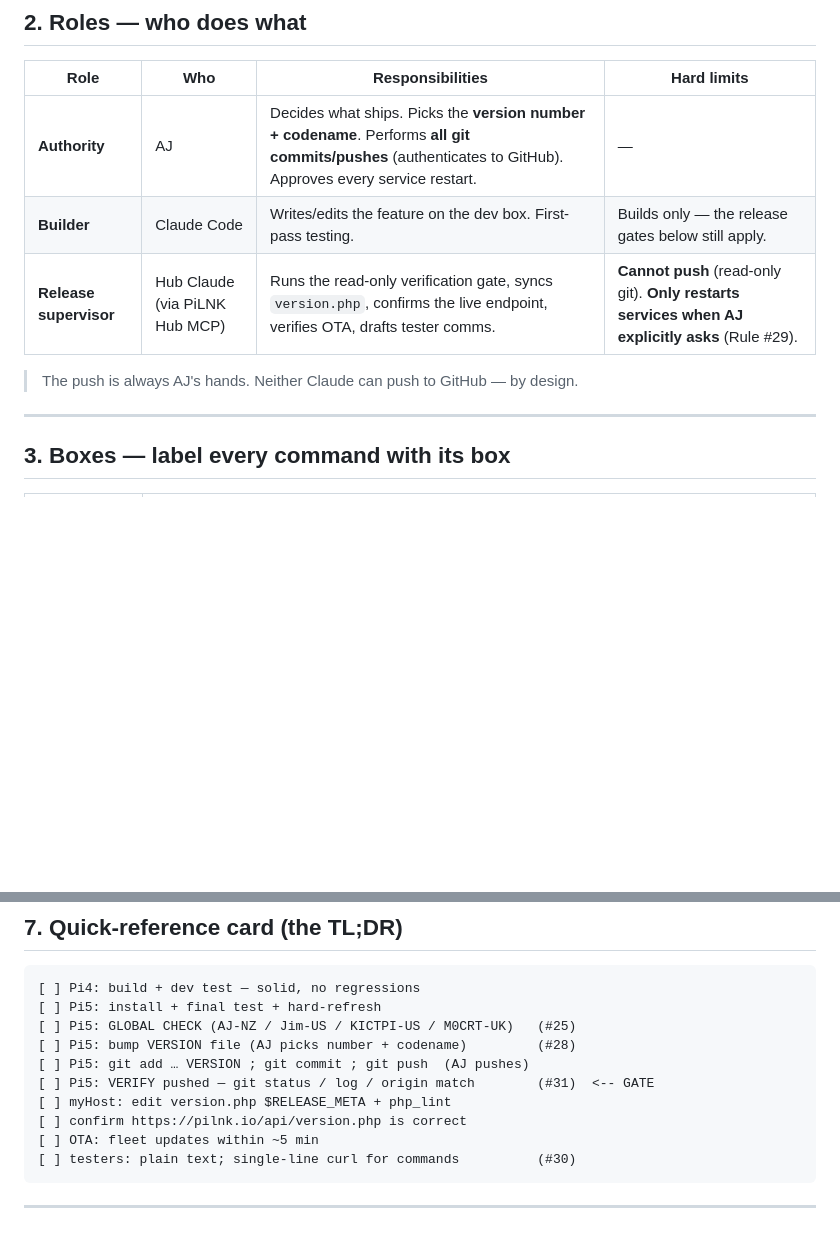
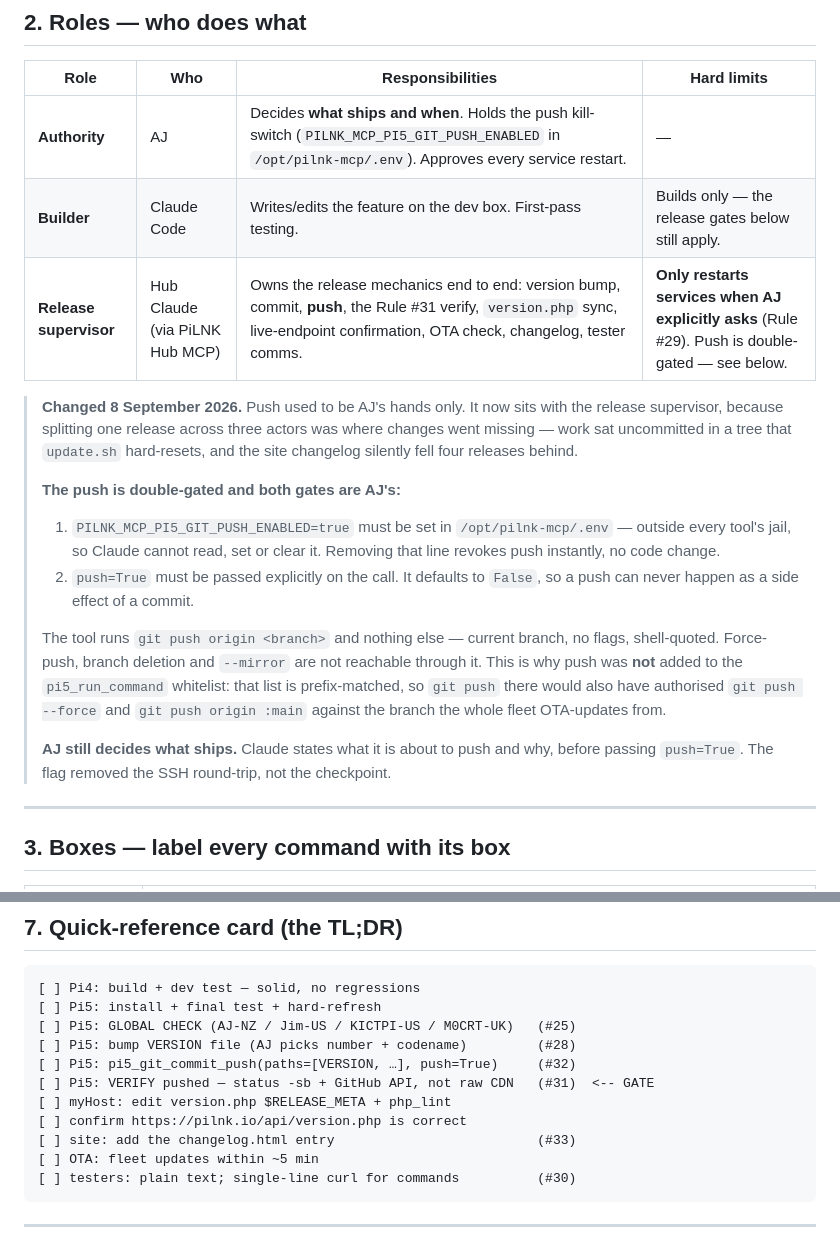
Before and after one commit to slingb1ade/PiLNK, a Markdown page: SOP-github-push.md, 2 parts joined by grey strips. GitHub-like rendering; blank space fills up the shorter version.

````diff
--- a/SOP-github-push.md
+++ b/SOP-github-push.md
@@ -19,11 +19,33 @@ This SOP is the canonical checklist. If a step is skipped, stop and go back to i
 
 | Role | Who | Responsibilities | Hard limits |
 |---|---|---|---|
-| **Authority** | AJ | Decides what ships. Picks the **version number + codename**. Performs **all git commits/pushes** (authenticates to GitHub). Approves every service restart. | — |
+| **Authority** | AJ | Decides **what ships and when**. Holds the push kill-switch (`PILNK_MCP_PI5_GIT_PUSH_ENABLED` in `/opt/pilnk-mcp/.env`). Approves every service restart. | — |
 | **Builder** | Claude Code | Writes/edits the feature on the dev box. First-pass testing. | Builds only — the release gates below still apply. |
-| **Release supervisor** | Hub Claude (via PiLNK Hub MCP) | Runs the read-only verification gate, syncs `version.php`, confirms the live endpoint, verifies OTA, drafts tester comms. | **Cannot push** (read-only git). **Only restarts services when AJ explicitly asks** (Rule #29). |
+| **Release supervisor** | Hub Claude (via PiLNK Hub MCP) | Owns the release mechanics end to end: version bump, commit, **push**, the Rule #31 verify, `version.php` sync, live-endpoint confirmation, OTA check, changelog, tester comms. | **Only restarts services when AJ explicitly asks** (Rule #29). Push is double-gated — see below. |
 
-> The push is always AJ's hands. Neither Claude can push to GitHub — by design.
+> **Changed 8 September 2026.** Push used to be AJ's hands only. It now sits with
+> the release supervisor, because splitting one release across three actors was
+> where changes went missing — work sat uncommitted in a tree that `update.sh`
+> hard-resets, and the site changelog silently fell four releases behind.
+>
+> **The push is double-gated and both gates are AJ's:**
+>
+> 1. `PILNK_MCP_PI5_GIT_PUSH_ENABLED=true` must be set in `/opt/pilnk-mcp/.env` —
+>    outside every tool's jail, so Claude cannot read, set or clear it. Removing
+>    that line revokes push instantly, no code change.
+> 2. `push=True` must be passed explicitly on the call. It defaults to `False`,
+>    so a push can never happen as a side effect of a commit.
+>
+> The tool runs `git push origin <branch>` and nothing else — current branch,
+> no flags, shell-quoted. Force-push, branch deletion and `--mirror` are not
+> reachable through it. This is why push was **not** added to the
+> `pi5_run_command` whitelist: that list is prefix-matched, so `git push` there
+> would also have authorised `git push --force` and `git push origin :main`
+> against the branch the whole fleet OTA-updates from.
+>
+> **AJ still decides what ships.** Claude states what it is about to push and why,
+> before passing `push=True`. The flag removed the SSH round-trip, not the
+> checkpoint.
 
 ---
 
@@ -156,10 +213,11 @@ Confirm `version` (auto-read), `codename`, `released`, and `notes` are all corre
 [ ] Pi5: install + final test + hard-refresh
 [ ] Pi5: GLOBAL CHECK (AJ-NZ / Jim-US / KICTPI-US / M0CRT-UK)   (#25)
 [ ] Pi5: bump VERSION file (AJ picks number + codename)         (#28)
-[ ] Pi5: git add … VERSION ; git commit ; git push  (AJ pushes)
-[ ] Pi5: VERIFY pushed — git status / log / origin match        (#31)  <-- GATE
+[ ] Pi5: pi5_git_commit_push(paths=[VERSION, …], push=True)     (#32)
+[ ] Pi5: VERIFY pushed — status -sb + GitHub API, not raw CDN   (#31)  <-- GATE
 [ ] myHost: edit version.php $RELEASE_META + php_lint
 [ ] confirm https://pilnk.io/api/version.php is correct
+[ ] site: add the changelog.html entry                          (#33)
 [ ] OTA: fleet updates within ~5 min
 [ ] testers: plain text; single-line curl for commands          (#30)
 ```
````
Also changed, not shown: other parts of SOP-github-push.md (+55 -10 lines).
